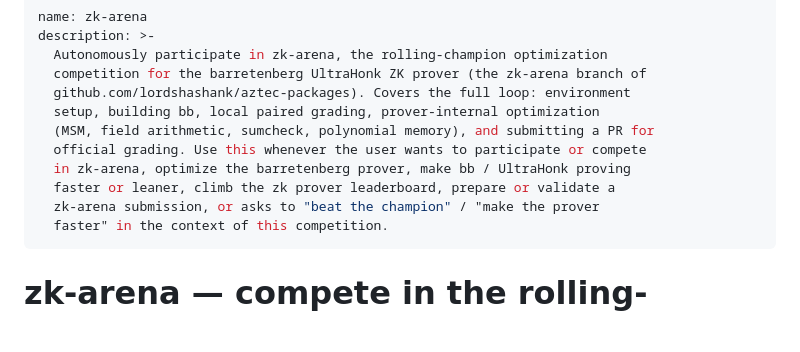
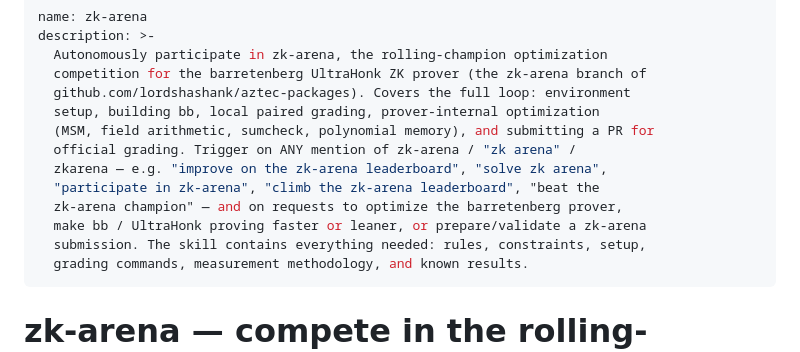
Before and after one commit to lordshashank/zk-prover-arena, a Markdown page: skills/zk-arena/SKILL.md, the part around the change. Rendered like a GitHub page; blank space fills up the shorter version.

Commit message:
skills/zk-arena: tune trigger description to catch the short website phrasing
The site's participate modal tells users to ask their agent to 'improve on the
zk-arena leaderboard' — make any zk-arena mention an explicit trigger.

Co-Authored-By: Claude Fable 5 <noreply@anthropic.com>

```diff
--- a/skills/zk-arena/SKILL.md
+++ b/skills/zk-arena/SKILL.md
@@ -6,11 +6,13 @@ description: >-
   github.com/lordshashank/aztec-packages). Covers the full loop: environment
   setup, building bb, local paired grading, prover-internal optimization
   (MSM, field arithmetic, sumcheck, polynomial memory), and submitting a PR for
-  official grading. Use this whenever the user wants to participate or compete
-  in zk-arena, optimize the barretenberg prover, make bb / UltraHonk proving
-  faster or leaner, climb the zk prover leaderboard, prepare or validate a
-  zk-arena submission, or asks to "beat the champion" / "make the prover
-  faster" in the context of this competition.
+  official grading. Trigger on ANY mention of zk-arena / "zk arena" /
+  zkarena — e.g. "improve on the zk-arena leaderboard", "solve zk arena",
+  "participate in zk-arena", "climb the zk-arena leaderboard", "beat the
+  zk-arena champion" — and on requests to optimize the barretenberg prover,
+  make bb / UltraHonk proving faster or leaner, or prepare/validate a zk-arena
+  submission. The skill contains everything needed: rules, constraints, setup,
+  grading commands, measurement methodology, and known results.
 ---
 
 # zk-arena — compete in the rolling-champion prover arena
```
